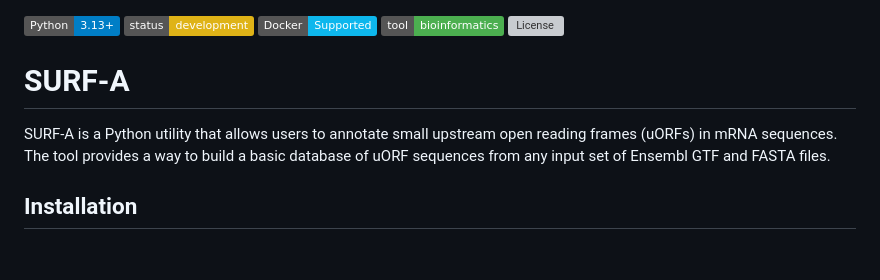
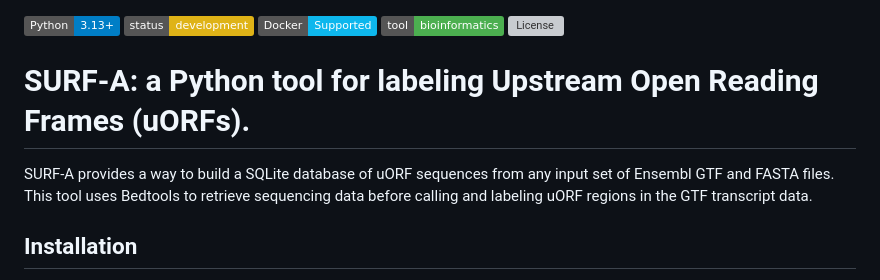
Before and after one commit to bbowles1/SURFA, a Markdown page: README.md, the part around the change. Rendered like a GitHub page; badges without logos; blank space fills up the shorter version; grey boxes are pictures that could not be loaded.

```diff
--- a/README.md
+++ b/README.md
@@ -4,9 +4,9 @@
 ![Category](https://img.shields.io/badge/tool-bioinformatics-4caf50.svg)
 ![License](https://img.shields.io/github/license/bbowles1/SURFA)
 
-# SURF-A
+# SURF-A: a Python tool for labeling Upstream Open Reading Frames (uORFs).
 
-SURF-A is a Python utility that allows users to annotate small upstream open reading frames (uORFs) in mRNA sequences. The tool provides a way to build a basic database of uORF sequences from any input set of Ensembl GTF and FASTA files.
+SURF-A provides a way to build a SQLite database of uORF sequences from any input set of Ensembl GTF and FASTA files. This tool uses Bedtools to retrieve sequencing data before calling and labeling uORF regions in the GTF transcript data.
 
 
 ## Installation
```
